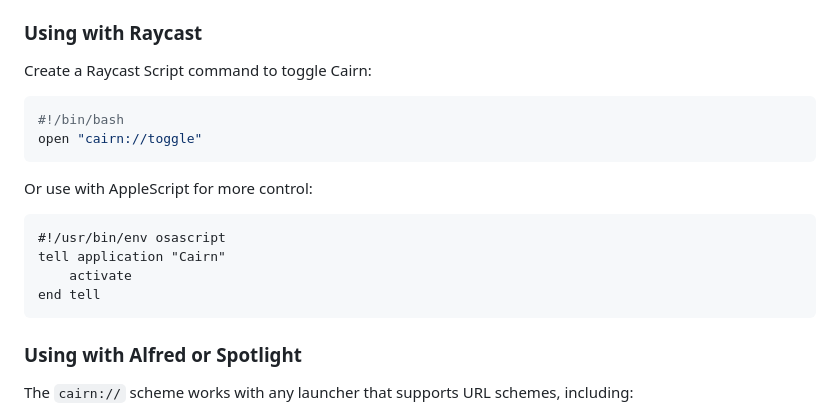
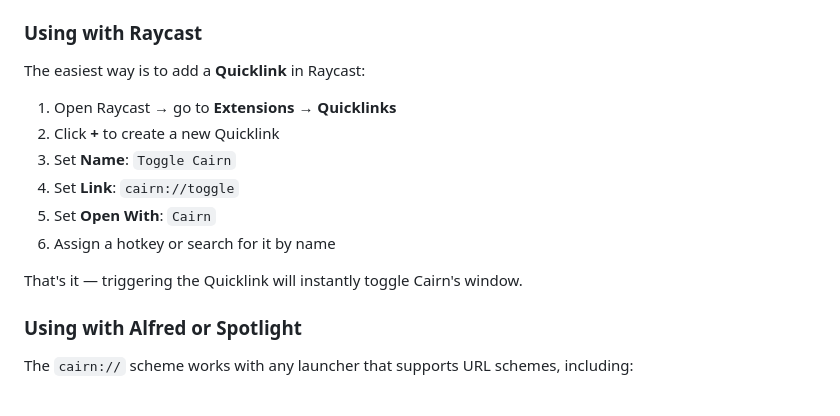
Before and after one commit to wphantom/Cairn, a Markdown page: README.md, the part around the change. Rendered like a GitHub page.

Commit message:
docs: Add Raycast Quicklink setup instructions
Co-authored-by: Copilot <223556219+Copilot@users.noreply.github.com>

````diff
--- a/README.md
+++ b/README.md
@@ -89,21 +89,16 @@ Cairn supports URL schemes for integration with [Raycast](https://www.raycast.co
 
 ### Using with Raycast
 
-Create a Raycast Script command to toggle Cairn:
+The easiest way is to add a **Quicklink** in Raycast:
 
-```bash
-#!/bin/bash
-open "cairn://toggle"
-```
+1. Open Raycast → go to **Extensions → Quicklinks**
+2. Click **+** to create a new Quicklink
+3. Set **Name**: `Toggle Cairn`
+4. Set **Link**: `cairn://toggle`
+5. Set **Open With**: `Cairn`
+6. Assign a hotkey or search for it by name
 
-Or use with AppleScript for more control:
-
-```applescript
-#!/usr/bin/env osascript
-tell application "Cairn"
-    activate
-end tell
-```
+That's it — triggering the Quicklink will instantly toggle Cairn's window.
 
 ### Using with Alfred or Spotlight
 
````
